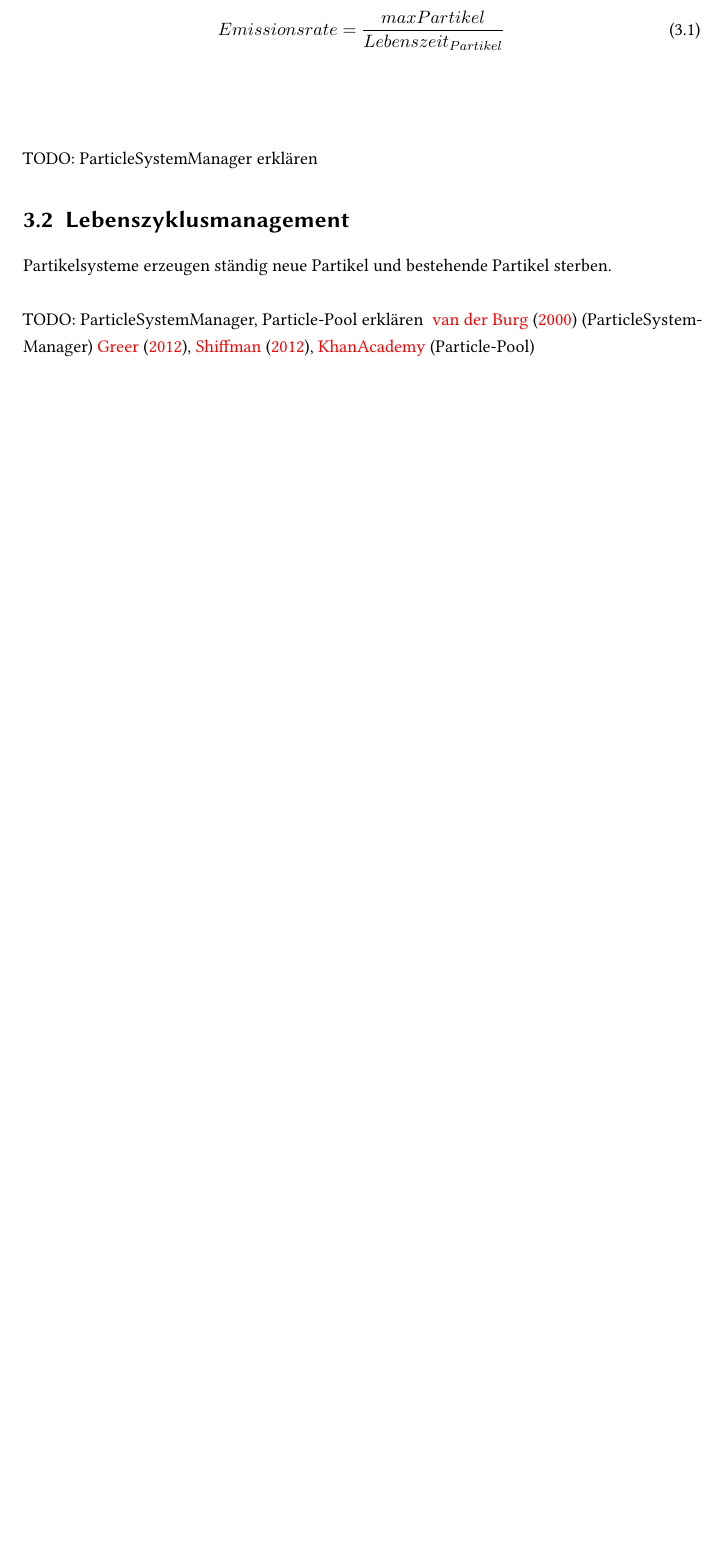
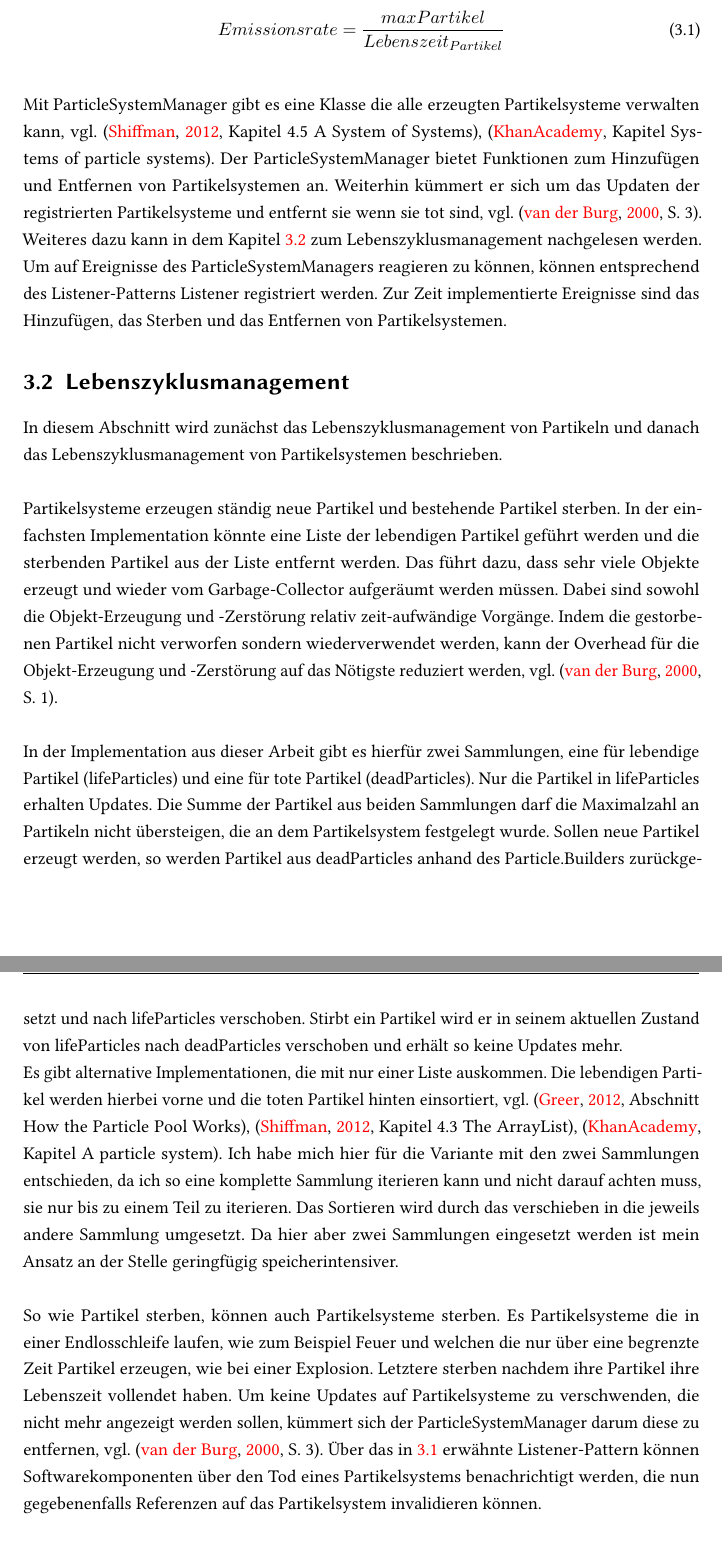
Before and after one commit to xancake/haw_bai6_wp_cg_praktikum, a LaTeX thesis (BAI6_WP_CG_Projekt_LN/doc/Ausarbeitung/main.tex, which reads BAI6_WP_CG_Projekt_LN/doc/Ausarbeitung/chapter3.tex): part of page 8 of 13 before the commit and two parts of pages 8 and 9 of 14 after it, the two joined at a grey line, cut so that both start at the same text, the shorter picture padded with empty space. Compiled offline with pdfLaTeX; the source files are stored in an older character set and shown here as Unicode; an older LaTeX class or package is replaced by its successor.

Commit message:
Projekt LN:
- Kapitel Datenstrukturen um ParticleSystemManager ergänzt
- Kapitel Lebenszyklusmanagement geschrieben

```diff
--- a/BAI6_WP_CG_Projekt_LN/doc/Ausarbeitung/chapter3.tex
+++ b/BAI6_WP_CG_Projekt_LN/doc/Ausarbeitung/chapter3.tex
@@ -14,16 +14,18 @@
 	\label{emissionrate}
 \end{align}
 
-\textmd{\\}
-
-\textmd{\\TODO: ParticleSystemManager erklären}
+\textmd{\\Mit ParticleSystemManager gibt es eine Klasse die alle erzeugten Partikelsysteme verwalten kann, vgl. \cite[Kapitel 4.5 A System of Systems]{natureofcode2012}, \cite[Kapitel Systems of particle systems]{khan}. Der ParticleSystemManager bietet Funktionen zum Hinzufügen und Entfernen von Partikelsystemen an. Weiterhin kümmert er sich um das Updaten der registrierten Partikelsysteme und entfernt sie wenn sie tot sind, vgl. \cite[S. 3]{gamasutra2000}. Weiteres dazu kann in dem Kapitel \ref{lifecyclemanagement} zum Lebenszyklusmanagement nachgelesen werden.}
+\textmd{Um auf Ereignisse des ParticleSystemManagers reagieren zu können, können entsprechend des Listener-Patterns Listener registriert werden. Zur Zeit implementierte Ereignisse sind das Hinzufügen, das Sterben und das Entfernen von Partikelsystemen.}
 
 \section{Lebenszyklusmanagement} \label{lifecyclemanagement}
-\textmd{Partikelsysteme erzeugen ständig neue Partikel und bestehende Partikel sterben. }
+\textmd{In diesem Abschnitt wird zunächst das Lebenszyklusmanagement von Partikeln und danach das Lebenszyklusmanagement von Partikelsystemen beschrieben.}
 
-\textmd{\\TODO: ParticleSystemManager, Particle-Pool erklären }
-\cite{gamasutra2000} (ParticleSystemManager)
-\cite{greer2012}, \cite{natureofcode2012}, \cite{khan} (Particle-Pool)
+\textmd{\\Partikelsysteme erzeugen ständig neue Partikel und bestehende Partikel sterben. In der einfachsten Implementation könnte eine Liste der lebendigen Partikel geführt werden und die sterbenden Partikel aus der Liste entfernt werden. Das führt dazu, dass sehr viele Objekte erzeugt und wieder vom Garbage-Collector aufgeräumt werden müssen. Dabei sind sowohl die Objekt-Erzeugung und -Zerstörung relativ zeit-aufwändige Vorgänge. Indem die gestorbenen Partikel nicht verworfen sondern wiederverwendet werden, kann der Overhead für die Objekt-Erzeugung und -Zerstörung auf das Nötigste reduziert werden, vgl. \cite[S. 1]{gamasutra2000}.}
+
+\textmd{\\In der Implementation aus dieser Arbeit gibt es hierfür zwei Sammlungen, eine für lebendige Partikel (lifeParticles) und eine für tote Partikel (deadParticles). Nur die Partikel in lifeParticles erhalten Updates. Die Summe der Partikel aus beiden Sammlungen darf die Maximalzahl an Partikeln nicht übersteigen, die an dem Partikelsystem festgelegt wurde. Sollen neue Partikel erzeugt werden, so werden Partikel aus deadParticles anhand des Particle.Builders zurückgesetzt und nach lifeParticles verschoben. Stirbt ein Partikel wird er in seinem aktuellen Zustand von lifeParticles nach deadParticles verschoben und erhält so keine Updates mehr.}
+\textmd{\\Es gibt alternative Implementationen, die mit nur einer Liste auskommen. Die lebendigen Partikel werden hierbei vorne und die toten Partikel hinten einsortiert, vgl. \cite[Abschnitt How the Particle Pool Works]{greer2012}, \cite[Kapitel 4.3 The ArrayList]{natureofcode2012}, \cite[Kapitel A particle system]{khan}. Ich habe mich hier für die Variante mit den zwei Sammlungen entschieden, da ich so eine komplette Sammlung iterieren kann und nicht darauf achten muss, sie nur bis zu einem Teil zu iterieren. Das Sortieren wird durch das verschieben in die jeweils andere Sammlung umgesetzt. Da hier aber zwei Sammlungen eingesetzt werden ist mein Ansatz an der Stelle geringfügig speicherintensiver.}
+
+\textmd{\\So wie Partikel sterben, können auch Partikelsysteme sterben. Es Partikelsysteme die in einer Endlosschleife laufen, wie zum Beispiel Feuer und welchen die nur über eine begrenzte Zeit Partikel erzeugen, wie bei einer Explosion. Letztere sterben nachdem ihre Partikel ihre Lebenszeit vollendet haben. Um keine Updates auf Partikelsysteme zu verschwenden, die nicht mehr angezeigt werden sollen, kümmert sich der ParticleSystemManager darum diese zu entfernen, vgl. \cite[S. 3]{gamasutra2000}. Über das in \ref{datastructures} erwähnte Listener-Pattern können Softwarekomponenten über den Tod eines Partikelsystems benachrichtigt werden, die nun gegebenenfalls Referenzen auf das Partikelsystem invalidieren können.}
 
 \section{Kräfte} \label{forces}
 \textmd{}
```
Also changed, not shown: BAI6_WP_CG_Projekt_LN/doc/Ausarbeitung/chapter3.tex (6 more changed lines).
